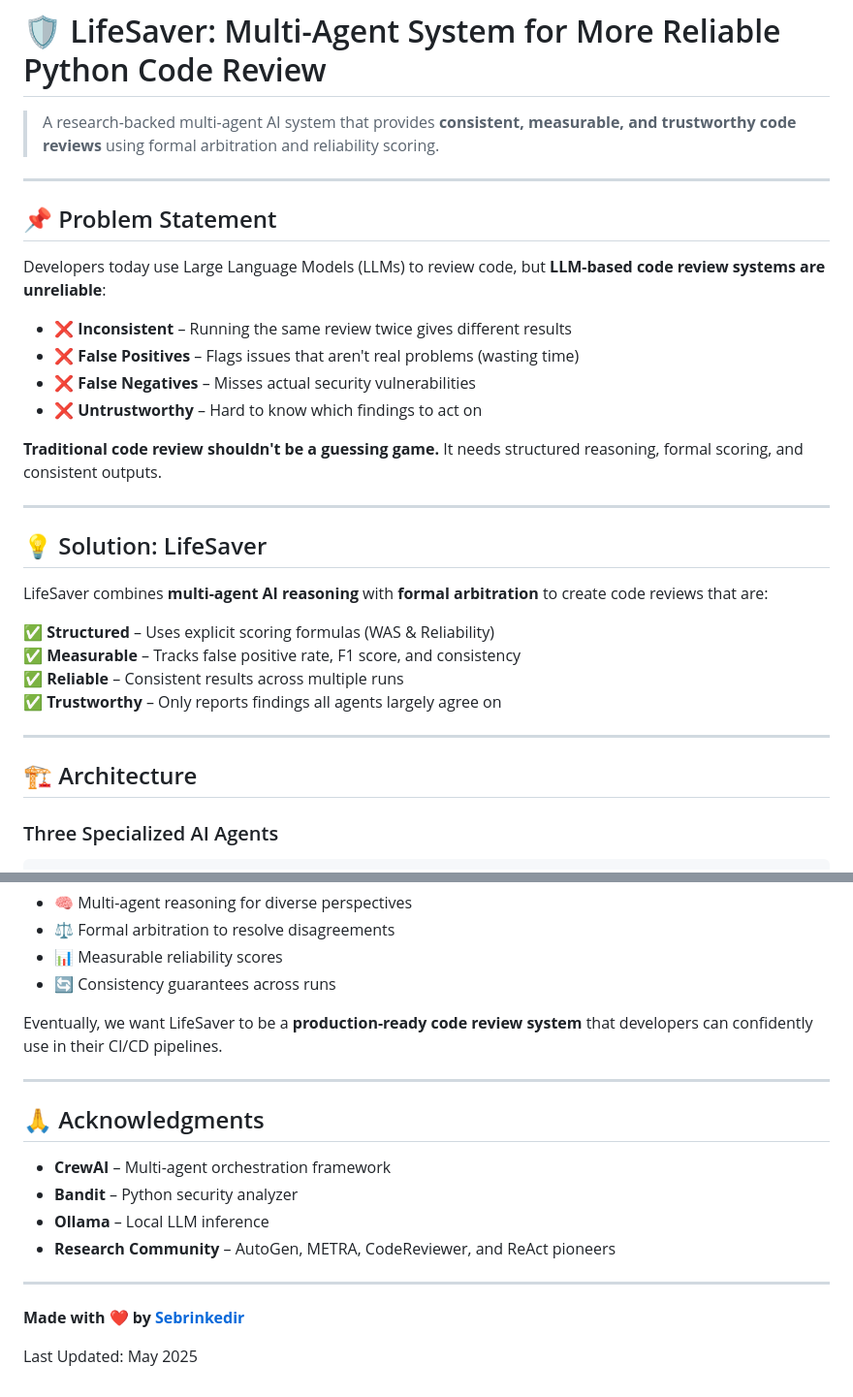
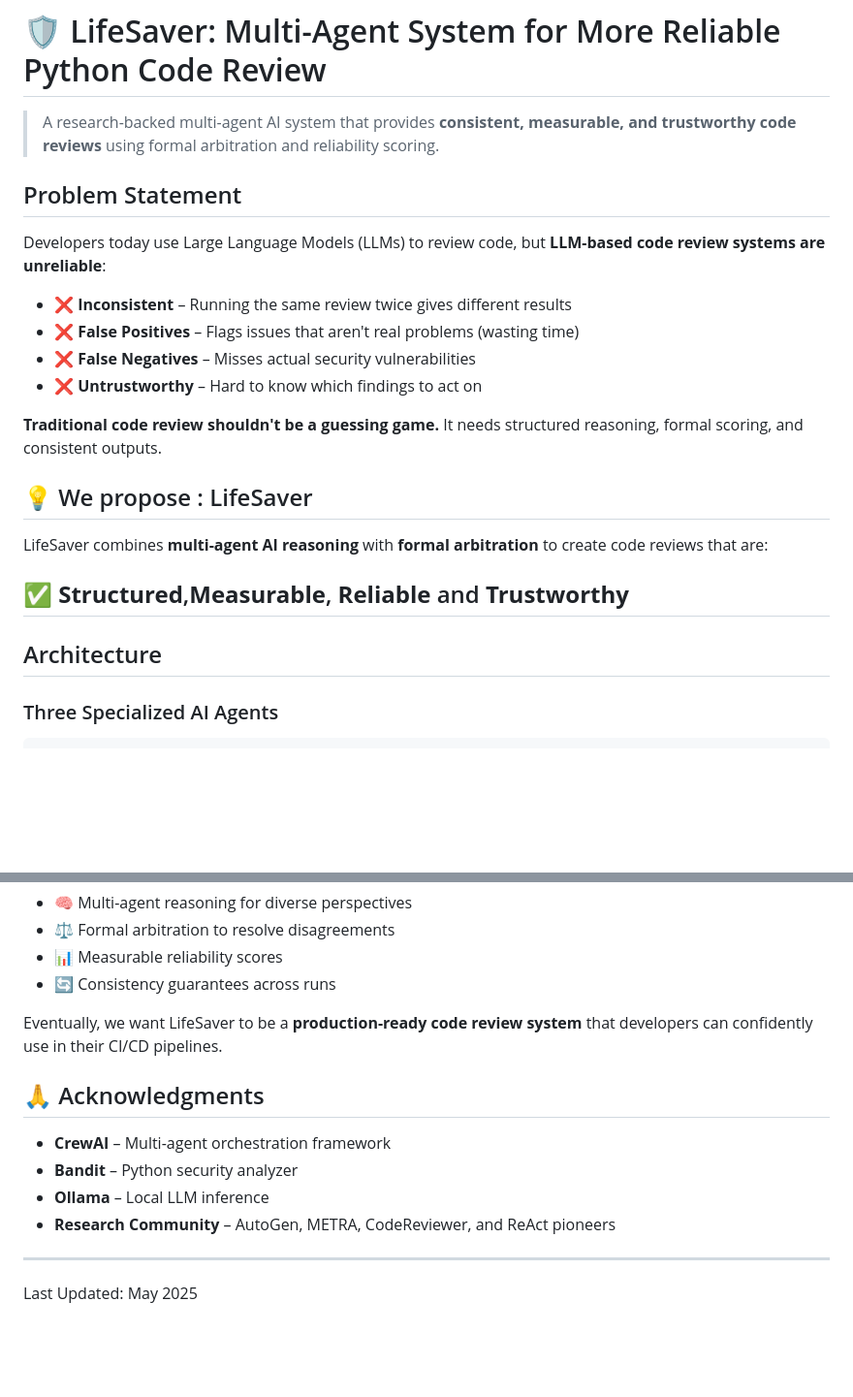
Before and after one commit to Sebrinkedir/Lifesaver, a Markdown page: README.md, 2 parts joined by grey strips. Shown at 97% size. Rendered like a GitHub page; blank space fills up the shorter version.

```diff
--- a/README.md
+++ b/README.md
@@ -2,9 +2,7 @@
 
 > A research-backed multi-agent AI system that provides **consistent, measurable, and trustworthy code reviews** using formal arbitration and reliability scoring.
 
----
-
-## 📌 Problem Statement
+##  Problem Statement
 
 Developers today use Large Language Models (LLMs) to review code, but **LLM-based code review systems are unreliable**:
 
@@ -15,20 +13,14 @@ Developers today use Large Language Models (LLMs) to review code, but **LLM-base
 
 **Traditional code review shouldn't be a guessing game.** It needs structured reasoning, formal scoring, and consistent outputs.
 
----
-
-## 💡 Solution: LifeSaver
+## 💡 We propose : LifeSaver
 
 LifeSaver combines **multi-agent AI reasoning** with **formal arbitration** to create code reviews that are:
 
-✅ **Structured** – Uses explicit scoring formulas (WAS & Reliability)
-✅ **Measurable** – Tracks false positive rate, F1 score, and consistency
-✅ **Reliable** – Consistent results across multiple runs
-✅ **Trustworthy** – Only reports findings all agents largely agree on
-
+✅ **Structured**,**Measurable**, **Reliable** and **Trustworthy**
 ---
 
-## 🏗️ Architecture
+##  Architecture
 
 ### Three Specialized AI Agents
 
@@ -371,8 +288,6 @@ LifeSaver aims to make **LLM-based code review trustworthy and reliable** by com
 
 Eventually, we want LifeSaver to be a **production-ready code review system** that developers can confidently use in their CI/CD pipelines.
 
----
-
 ## 🙏 Acknowledgments
 
 - **CrewAI** – Multi-agent orchestration framework
@@ -382,6 +297,5 @@ Eventually, we want LifeSaver to be a **production-ready code review system** th
 
 ---
 
-**Made with ❤️ by [Sebrinkedir](https://github.com/Sebrinkedir)**
 
 Last Updated: May 2025
```
Also changed, not shown: other parts of README.md (+22 -97 lines).
